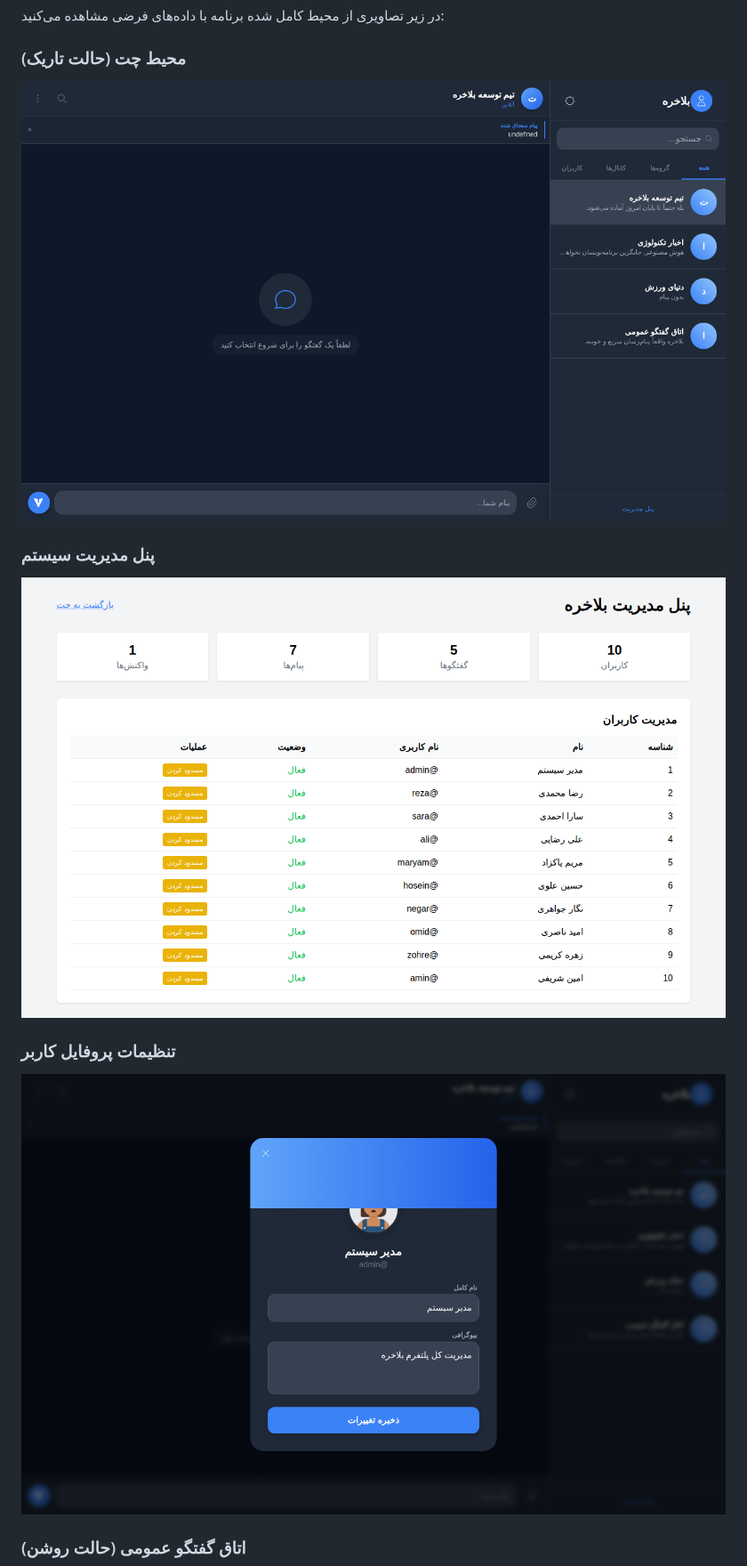
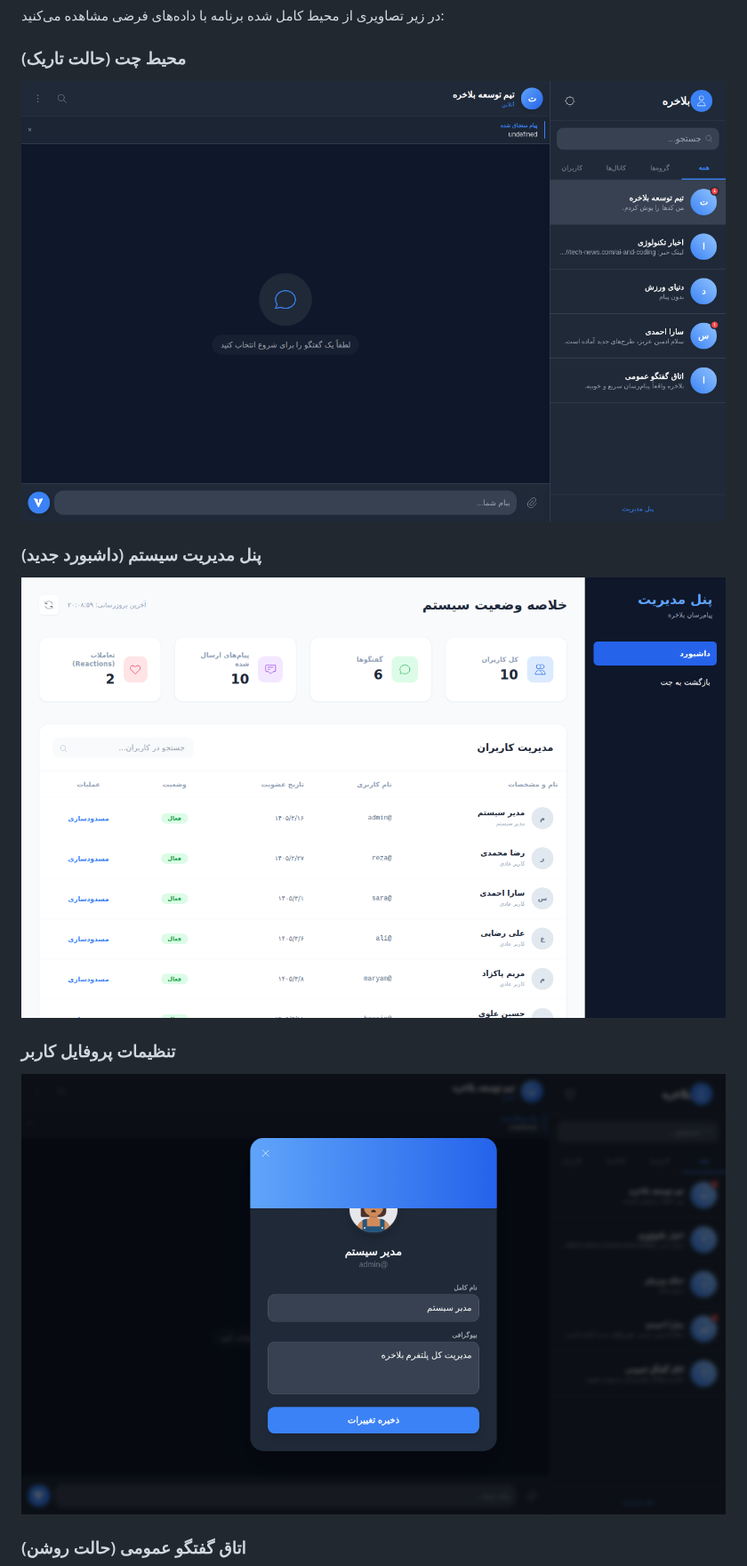
Before and after one commit to danialchoopan/balakhare, a Markdown page: README.md, the part around one of its changes. Shown at 89% size. Rendered like a GitHub page; pictures changed too: screenshots/admin_panel.png, screenshots/chat_seeded.png, screenshots/profile_settings.png.

```diff
--- a/README.md
+++ b/README.md
@@ -22,7 +58,7 @@
 ### محیط چت (حالت تاریک)
 ![محیط چت بلاخره](./screenshots/chat_seeded.png)
 
-### پنل مدیریت سیستم
+### پنل مدیریت سیستم (داشبورد جدید)
 ![پنل مدیریت بلاخره](./screenshots/admin_panel.png)
 
 ### تنظیمات پروفایل کاربر
```
Also changed, not shown: other parts of README.md (+71 -23 lines), screenshots/light_mode_public.png, 4 other files.
